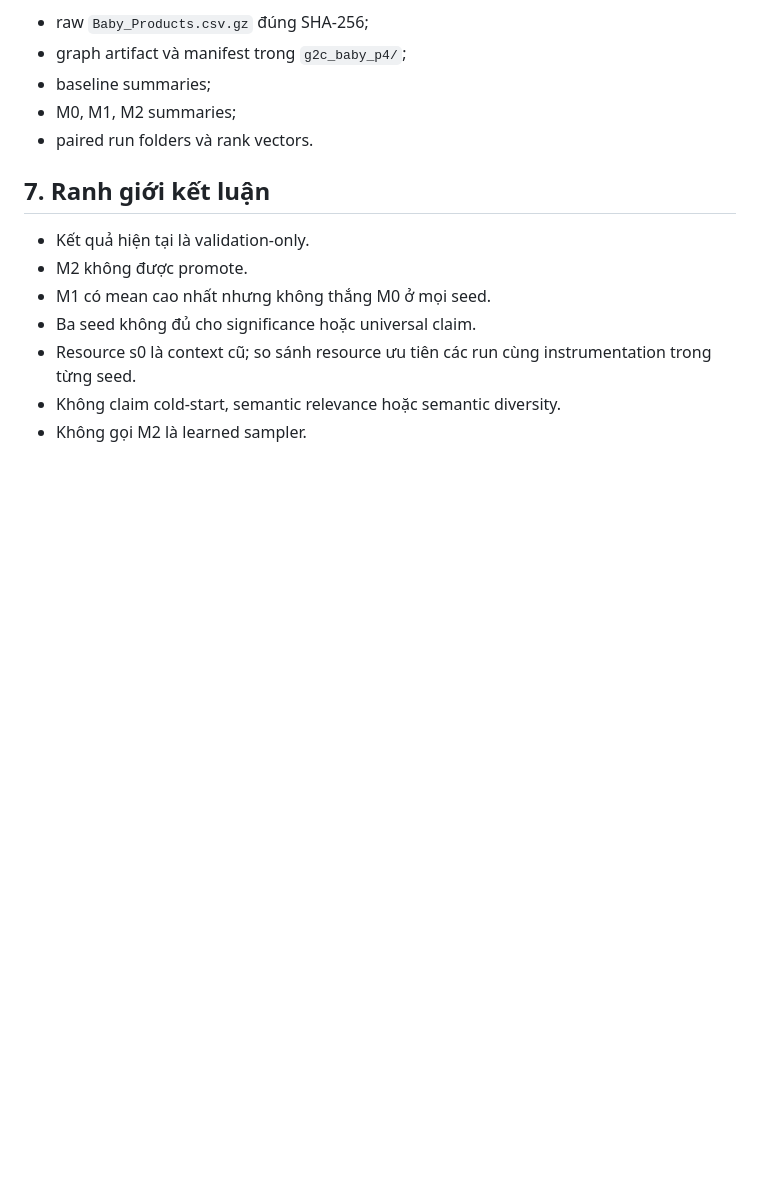
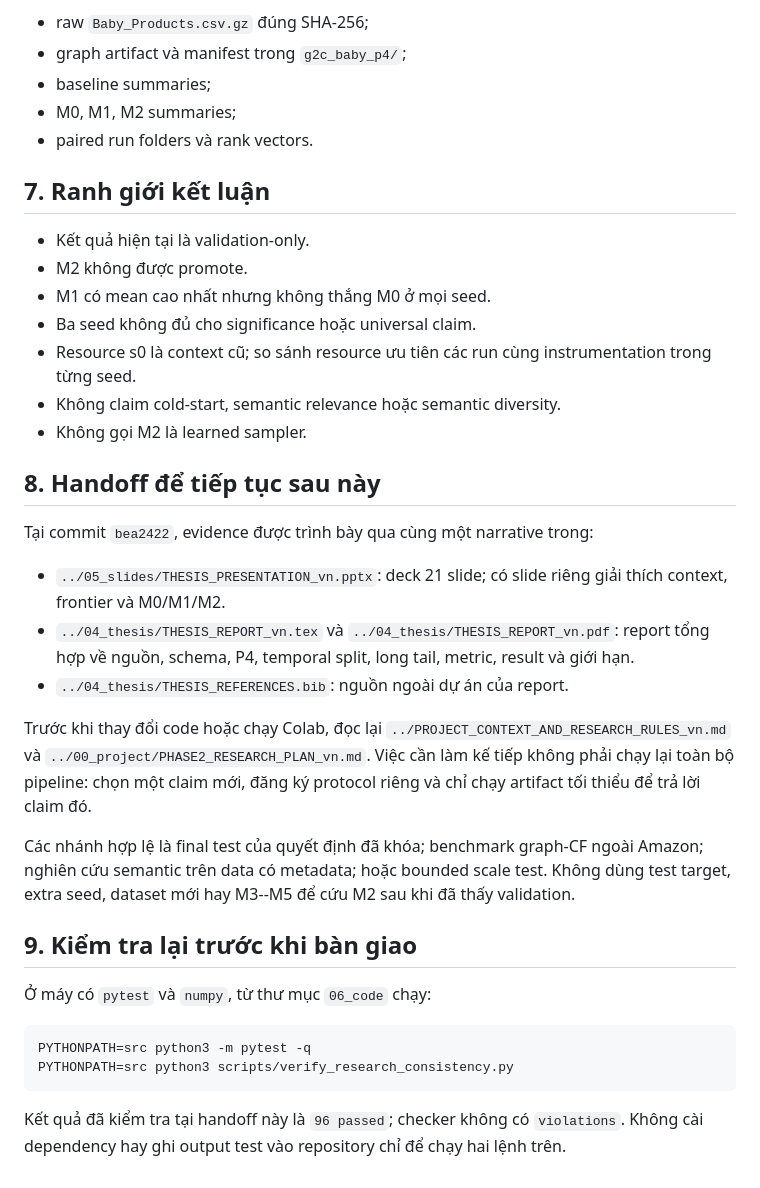
Before and after one commit to vanxuanty95/Ratruong, a Markdown page: Do An/06_code/README_vn.md, the part around the change. Rendered like a GitHub page; blank space fills up the shorter version.

Commit message:
docs: add research continuation handoff

````diff
--- a/Do An/06_code/README_vn.md
+++ b/Do An/06_code/README_vn.md
@@ -99,3 +99,26 @@ Dữ liệu cần còn trên Drive:
 - Resource s0 là context cũ; so sánh resource ưu tiên các run cùng instrumentation trong từng seed.
 - Không claim cold-start, semantic relevance hoặc semantic diversity.
 - Không gọi M2 là learned sampler.
+
+## 8. Handoff để tiếp tục sau này
+
+Tại commit `bea2422`, evidence được trình bày qua cùng một narrative trong:
+
+- `../05_slides/THESIS_PRESENTATION_vn.pptx`: deck 21 slide; có slide riêng giải thích context, frontier và M0/M1/M2.
+- `../04_thesis/THESIS_REPORT_vn.tex` và `../04_thesis/THESIS_REPORT_vn.pdf`: report tổng hợp về nguồn, schema, P4, temporal split, long tail, metric, result và giới hạn.
+- `../04_thesis/THESIS_REFERENCES.bib`: nguồn ngoài dự án của report.
+
+Trước khi thay đổi code hoặc chạy Colab, đọc lại `../PROJECT_CONTEXT_AND_RESEARCH_RULES_vn.md` và `../00_project/PHASE2_RESEARCH_PLAN_vn.md`. Việc cần làm kế tiếp không phải chạy lại toàn bộ pipeline: chọn một claim mới, đăng ký protocol riêng và chỉ chạy artifact tối thiểu để trả lời claim đó.
+
+Các nhánh hợp lệ là final test của quyết định đã khóa; benchmark graph-CF ngoài Amazon; nghiên cứu semantic trên data có metadata; hoặc bounded scale test. Không dùng test target, extra seed, dataset mới hay M3--M5 để cứu M2 sau khi đã thấy validation.
+
+## 9. Kiểm tra lại trước khi bàn giao
+
+Ở máy có `pytest` và `numpy`, từ thư mục `06_code` chạy:
+
+```bash
+PYTHONPATH=src python3 -m pytest -q
+PYTHONPATH=src python3 scripts/verify_research_consistency.py
+```
+
+Kết quả đã kiểm tra tại handoff này là `96 passed`; checker không có `violations`. Không cài dependency hay ghi output test vào repository chỉ để chạy hai lệnh trên.
````
Also changed, not shown: Do An/06_code/README_en.md (+15 -0 lines), Do An/README_vn.md (+13 -3 lines).
